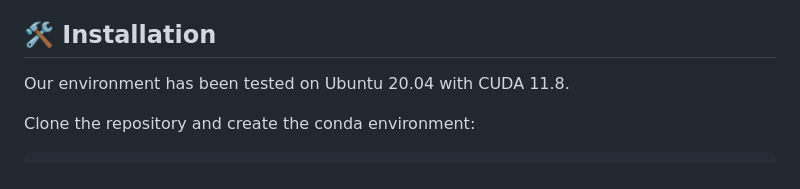
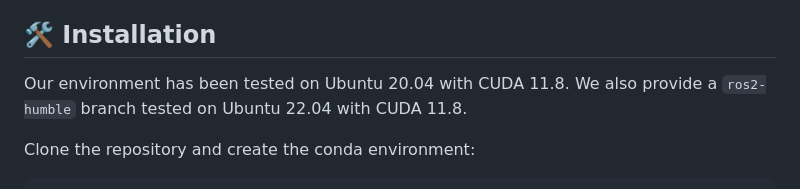
Before and after one commit to Li-Yuetao/ActiveSplat, a Markdown page: README.md, the part around the change. GitHub-like rendering.

Commit message:
add ros2-humble branch

```diff
--- a/README.md
+++ b/README.md
@@ -41,7 +41,7 @@
 
 ## 🛠️ Installation
 
-Our environment has been tested on Ubuntu 20.04 with CUDA 11.8.
+Our environment has been tested on Ubuntu 20.04 with CUDA 11.8. We also provide a `ros2-humble` branch tested on Ubuntu 22.04 with CUDA 11.8.
 
 Clone the repository and create the conda environment:
 
```
